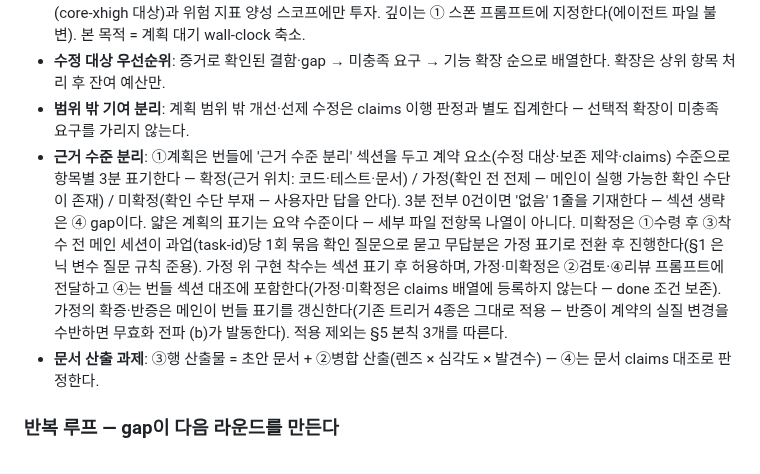
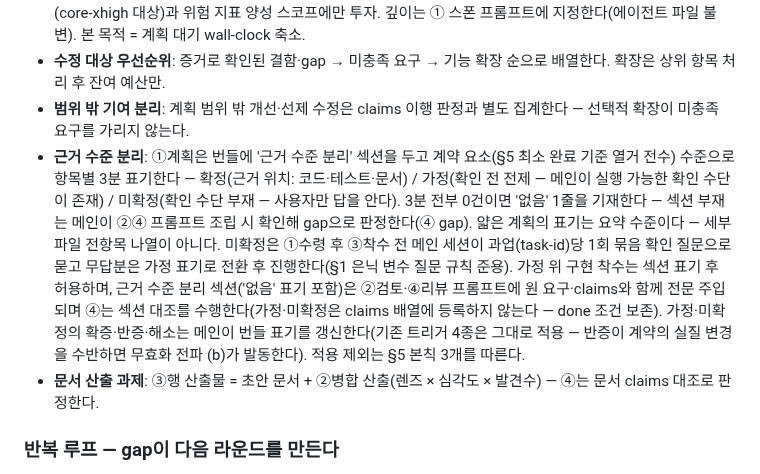
Before and after one commit to acc0mplish/Effort-Router, a Markdown page: SKILL.md, the part around the change. GitHub-like rendering.

```diff
--- a/SKILL.md
+++ b/SKILL.md
@@ -389,7 +389,7 @@ Codex 전역 지침은 native spawn/fan-out을 금지한다. 아래 팬아웃
 - **얇은 계획(깊이는 위험에 비례)**: ①의 최소 완료 기준 = 계약 요소 확정(수정 대상·보존 제약·검증 요구 claims·근거 수준 분리·인터페이스·파일 소유권·PR 분할). **PR 분할**(코드 산출 과업 기준 — 문서 과제 산출 계약은 기존대로) = ①계획이 과업을 PR로 나눠 번들에 포함한다(구현 후 압축 아님): 직렬 의존이 있는 과업은 직렬 의존 스택으로 나눈다(상한 5 PR, 강제 — 직렬 의존 체인 1개 기준), 독립 변경은 병렬 트랙으로, 소규모·독립 과업은 1 PR 허용, 목표 2-3 PR(방향), PR은 Phase(또는 그 묶음·Phase 없는 과업은 변경 묶음)의 머지 단위다. 상한 초과가 필요하면 계획 번들에 근거를 기재한 예외로만 한다. PR별 ④리뷰·머지는 진행을 병행하되 state.json phase는 과업 단위로 유지하며 verify는 최종 PR 머지 후에 수행하며, PR별 진행은 커밋 기록으로 확인한다. 구현 중 재분할이 필요하면 메인 판정으로 번들을 갱신한다(① 재작성 루프 아님). PR이 커지면 되돌림 덩어리가 커진다 — 근거: 615 과업에서 6PR 직렬 스택 순차 머지·보고 대기 왕복 다수 실측. 계약 요소가 확정된 스코프는 심층 계획 없이 ③구현 착수를 허용한다 — 잔여 검증은 ④리뷰 claims 대조가 담당한다. 심층 계획은 임계경로·코어 모듈(core-xhigh 대상)과 위험 지표 양성 스코프에만 투자. 깊이는 ① 스폰 프롬프트에 지정한다(에이전트 파일 불변). 본 목적 = 계획 대기 wall-clock 축소.
 - **수정 대상 우선순위**: 증거로 확인된 결함·gap → 미충족 요구 → 기능 확장 순으로 배열한다. 확장은 상위 항목 처리 후 잔여 예산만.
 - **범위 밖 기여 분리**: 계획 범위 밖 개선·선제 수정은 claims 이행 판정과 별도 집계한다 — 선택적 확장이 미충족 요구를 가리지 않는다.
-- **근거 수준 분리**: ①계획은 번들에 '근거 수준 분리' 섹션을 두고 계약 요소(수정 대상·보존 제약·claims) 수준으로 항목별 3분 표기한다 — 확정(근거 위치: 코드·테스트·문서) / 가정(확인 전 전제 — 메인이 실행 가능한 확인 수단이 존재) / 미확정(확인 수단 부재 — 사용자만 답을 안다). 3분 전부 0건이면 '없음' 1줄을 기재한다 — 섹션 생략은 ④ gap이다. 얇은 계획의 표기는 요약 수준이다 — 세부 파일 전항목 나열이 아니다. 미확정은 ①수령 후 ③착수 전 메인 세션이 과업(task-id)당 1회 묶음 확인 질문으로 묻고 무답분은 가정 표기로 전환 후 진행한다(§1 은닉 변수 질문 규칙 준용). 가정 위 구현 착수는 섹션 표기 후 허용하며, 가정·미확정은 ②검토·④리뷰 프롬프트에 전달하고 ④는 번들 섹션 대조에 포함한다(가정·미확정은 claims 배열에 등록하지 않는다 — done 조건 보존). 가정의 확증·반증은 메인이 번들 표기를 갱신한다(기존 트리거 4종은 그대로 적용 — 반증이 계약의 실질 변경을 수반하면 무효화 전파 (b)가 발동한다). 적용 제외는 §5 본칙 3개를 따른다.
+- **근거 수준 분리**: ①계획은 번들에 '근거 수준 분리' 섹션을 두고 계약 요소(§5 최소 완료 기준 열거 전수) 수준으로 항목별 3분 표기한다 — 확정(근거 위치: 코드·테스트·문서) / 가정(확인 전 전제 — 메인이 실행 가능한 확인 수단이 존재) / 미확정(확인 수단 부재 — 사용자만 답을 안다). 3분 전부 0건이면 '없음' 1줄을 기재한다 — 섹션 부재는 메인이 ②④ 프롬프트 조립 시 확인해 gap으로 판정한다(④ gap). 얇은 계획의 표기는 요약 수준이다 — 세부 파일 전항목 나열이 아니다. 미확정은 ①수령 후 ③착수 전 메인 세션이 과업(task-id)당 1회 묶음 확인 질문으로 묻고 무답분은 가정 표기로 전환 후 진행한다(§1 은닉 변수 질문 규칙 준용). 가정 위 구현 착수는 섹션 표기 후 허용하며, 근거 수준 분리 섹션('없음' 표기 포함)은 ②검토·④리뷰 프롬프트에 원 요구·claims와 함께 전문 주입되며 ④는 섹션 대조를 수행한다(가정·미확정은 claims 배열에 등록하지 않는다 — done 조건 보존). 가정·미확정의 확증·반증·해소는 메인이 번들 표기를 갱신한다(기존 트리거 4종은 그대로 적용 — 반증이 계약의 실질 변경을 수반하면 무효화 전파 (b)가 발동한다). 적용 제외는 §5 본칙 3개를 따른다.
 - **문서 산출 과제**: ③행 산출물 = 초안 문서 + ②병합 산출(렌즈 × 심각도 × 발견수) — ④는 문서 claims 대조로 판정한다.
 
 ### 반복 루프 — gap이 다음 라운드를 만든다
```
Also changed, not shown: TESTS-GATES.md (+16 -3 lines).
